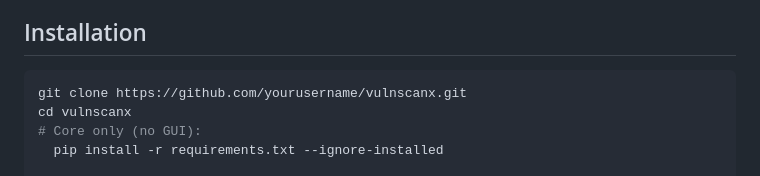
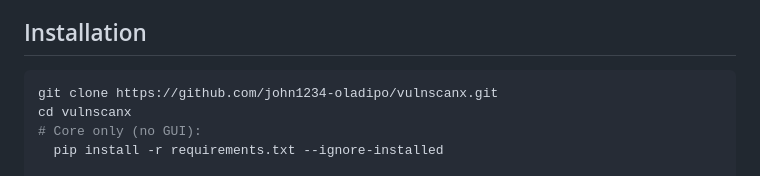
Before and after one commit to john1234-oladipo/VulnScanX, a Markdown page: README.md, the part around the change. Drawn GitHub-style.

````diff
--- a/README.md
+++ b/README.md
@@ -38,7 +38,7 @@ A lightweight vulnerability scanner that identifies security issues and generate
 ## Installation
 
 ```bash
-git clone https://github.com/yourusername/vulnscanx.git
+git clone https://github.com/john1234-oladipo/vulnscanx.git
 cd vulnscanx
 # Core only (no GUI):
   pip install -r requirements.txt --ignore-installed
````
